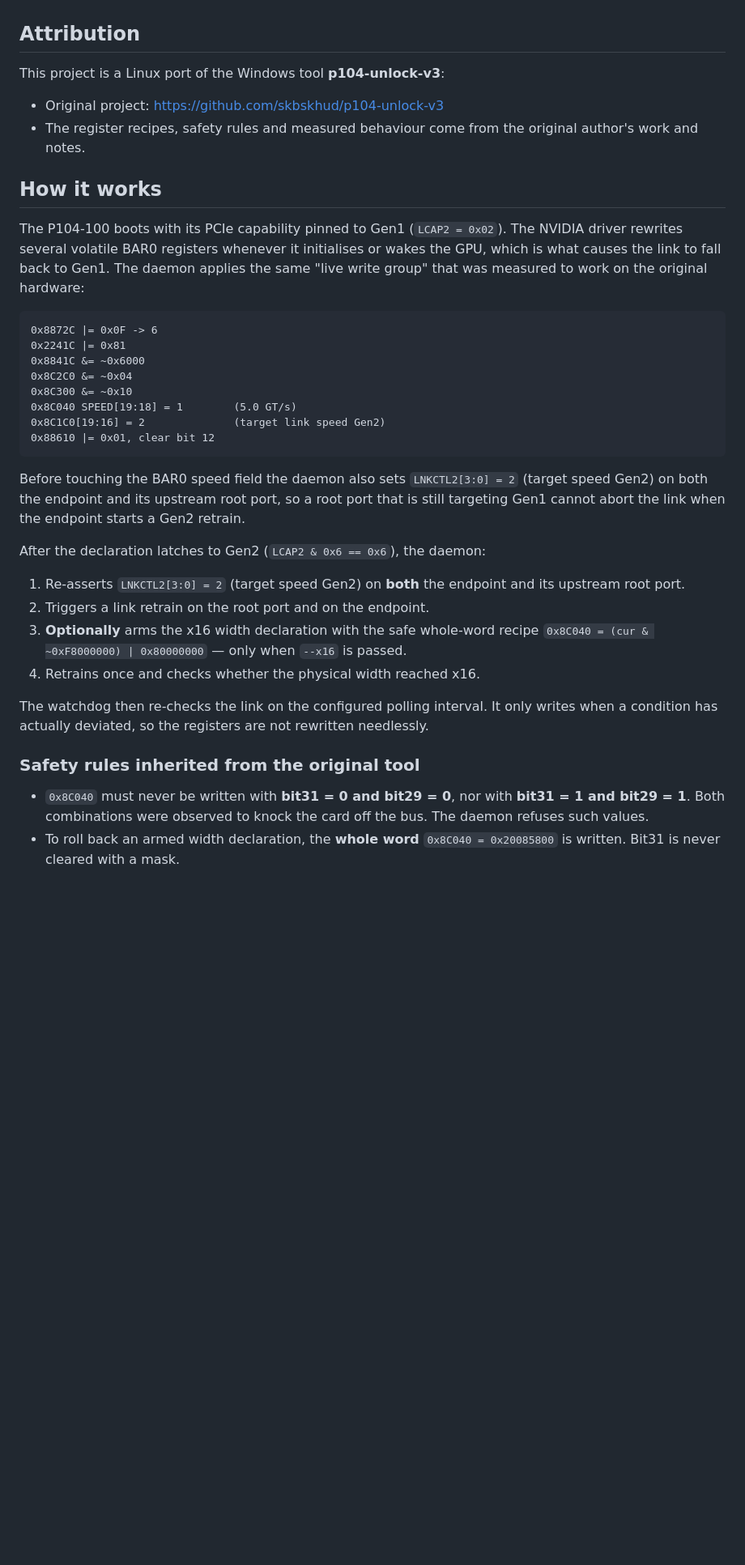
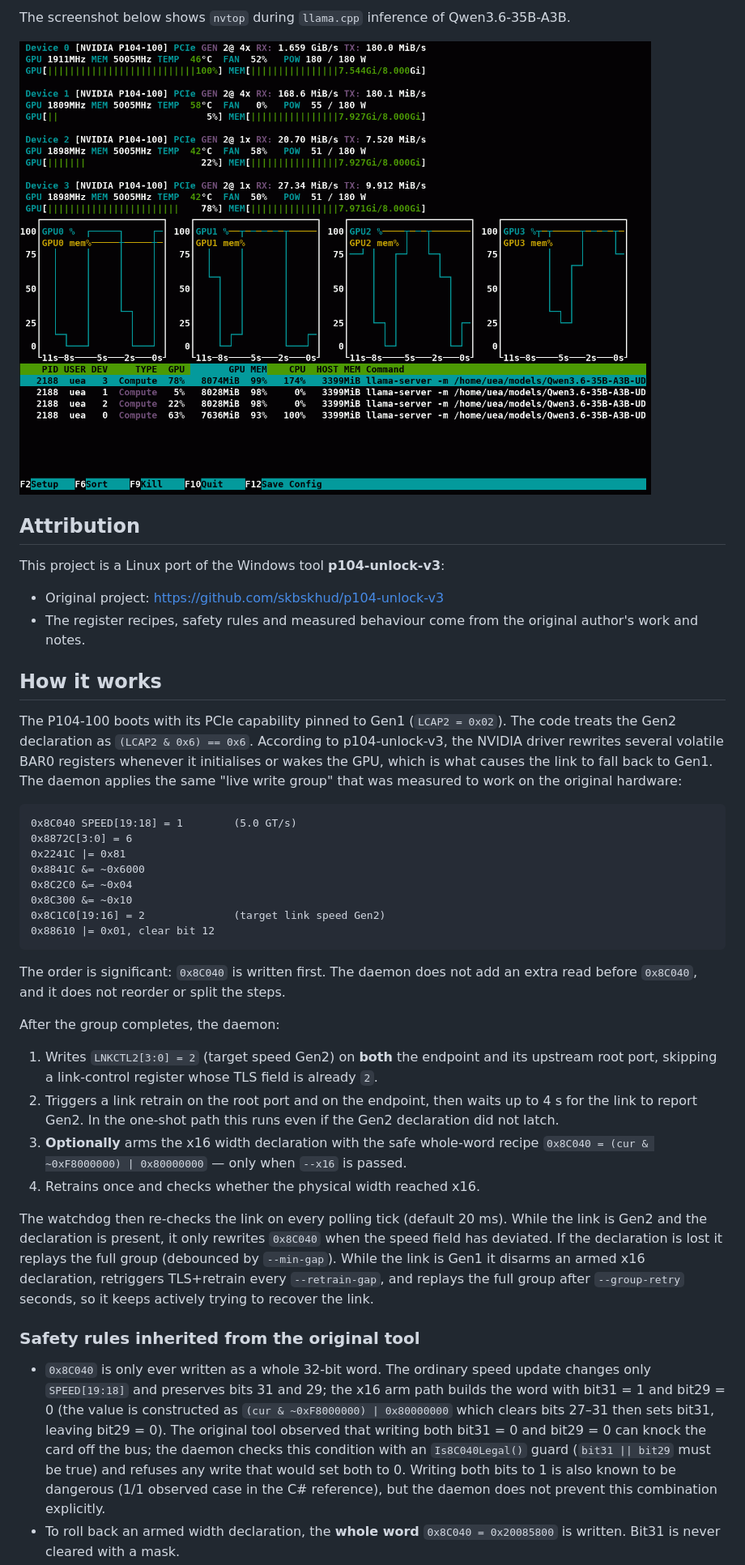
Before and after one commit to UT8IFG/p104-100-unlock-linux, a Markdown page: README.md, the part around one of its changes. Shown at 81% size. GitHub-like rendering; pictures changed too: img/nvtop.png (added); blank space fills up the shorter version.

````diff
--- a/README.md
+++ b/README.md
@@ -30,3 +76,9 @@ the factory state.
+</details>
+
+The screenshot below shows `nvtop` during `llama.cpp` inference of
+Qwen3.6-35B-A3B.
+
+<a href="img/nvtop.png"><img src="img/nvtop.png" width="900" alt="nvtop during llama.cpp inference: all P104-100 cards at PCIe Gen2"></a>
 
 ## Attribution
 
@@ -39,44 +91,57 @@ This project is a Linux port of the Windows tool **p104-unlock-v3**:
 ## How it works
 
 The P104-100 boots with its PCIe capability pinned to Gen1 (`LCAP2 = 0x02`).
-The NVIDIA driver rewrites several volatile BAR0 registers whenever it
-initialises or wakes the GPU, which is what causes the link to fall back to
-Gen1. The daemon applies the same "live write group" that was measured to
-work on the original hardware:
+The code treats the Gen2 declaration as `(LCAP2 & 0x6) == 0x6`. According to
+p104-unlock-v3, the NVIDIA driver
+rewrites several volatile BAR0 registers whenever it initialises or wakes the
+GPU, which is what causes the link to fall back to Gen1. The daemon applies the
+same "live write group" that was measured to work on the original hardware:
 
 ```
-0x8872C |= 0x0F -> 6
+0x8C040 SPEED[19:18] = 1        (5.0 GT/s)
+0x8872C[3:0] = 6
 0x2241C |= 0x81
 0x8841C &= ~0x6000
 0x8C2C0 &= ~0x04
 0x8C300 &= ~0x10
-0x8C040 SPEED[19:18] = 1        (5.0 GT/s)
 0x8C1C0[19:16] = 2              (target link speed Gen2)
 0x88610 |= 0x01, clear bit 12
 ```
 
-Before touching the BAR0 speed field the daemon also sets
-`LNKCTL2[3:0] = 2` (target speed Gen2) on both the endpoint and its upstream
-root port, so a root port that is still targeting Gen1 cannot abort the link
-when the endpoint starts a Gen2 retrain.
+The order is significant: `0x8C040` is written first. The daemon does not add
+an extra read before `0x8C040`, and it does not reorder or split the steps.
 
-After the declaration latches to Gen2 (`LCAP2 & 0x6 == 0x6`), the daemon:
+After the group completes, the daemon:
 
-1. Re-asserts `LNKCTL2[3:0] = 2` (target speed Gen2) on **both** the endpoint
-   and its upstream root port.
-2. Triggers a link retrain on the root port and on the endpoint.
+1. Writes `LNKCTL2[3:0] = 2` (target speed Gen2) on **both** the endpoint and
+   its upstream root port, skipping a link-control register whose TLS field is
+   already `2`.
+2. Triggers a link retrain on the root port and on the endpoint, then waits up
+   to 4 s for the link to report Gen2. In the one-shot path this runs even if
+   the Gen2 declaration did not latch.
 3. **Optionally** arms the x16 width declaration with the safe whole-word recipe
    `0x8C040 = (cur & ~0xF8000000) | 0x80000000` — only when ``--x16`` is passed.
 4. Retrains once and checks whether the physical width reached x16.
 
-The watchdog then re-checks the link on the configured polling interval. It
-only writes when a condition has actually deviated, so the registers are not
-rewritten needlessly.
+The watchdog then re-checks the link on every polling tick (default 20 ms).
+While the link is Gen2 and the declaration is present, it only rewrites
+`0x8C040` when the speed field has deviated. If the declaration is lost it
+replays the full group (debounced by `--min-gap`). While the link is Gen1 it
+disarms an armed x16 declaration, retriggers TLS+retrain every `--retrain-gap`,
+and replays the full group after `--group-retry` seconds, so it keeps actively
+trying to recover the link.
 
 ### Safety rules inherited from the original tool
 
-- `0x8C040` must never be written with **bit31 = 0 and bit29 = 0**, nor with
-  **bit31 = 1 and bit29 = 1**. Both combinations were observed to knock the
-  card off the bus. The daemon refuses such values.
+- `0x8C040` is only ever written as a whole 32-bit word. The ordinary speed
+  update changes only `SPEED[19:18]` and preserves bits 31 and 29; the x16 arm
+  path builds the word with bit31 = 1 and bit29 = 0 (the value is constructed
+  as `(cur & ~0xF8000000) | 0x80000000` which clears bits 27–31 then sets
+  bit31, leaving bit29 = 0). The original tool observed that writing both
+  bit31 = 0 and bit29 = 0 can knock the card off the bus; the daemon checks
+  this condition with an `Is8C040Legal()` guard (`bit31 || bit29` must be true)
+  and refuses any write that would set both to 0. Writing both bits to 1 is
+  also known to be dangerous (1/1 observed case in the C# reference), but the
+  daemon does not prevent this combination explicitly.
 - To roll back an armed width declaration, the **whole word**
   `0x8C040 = 0x20085800` is written. Bit31 is never cleared with a mask.
````
Also changed, not shown: other parts of README.md (+114 -70 lines).
